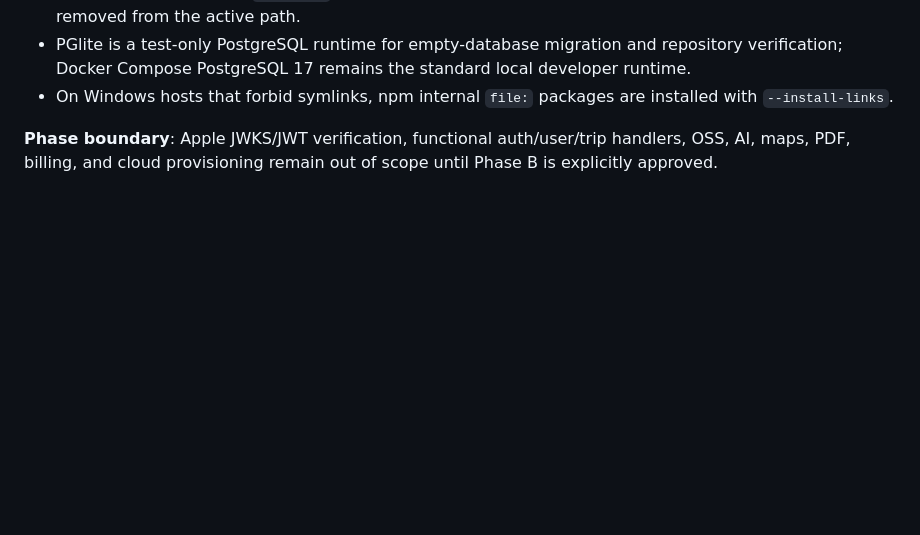
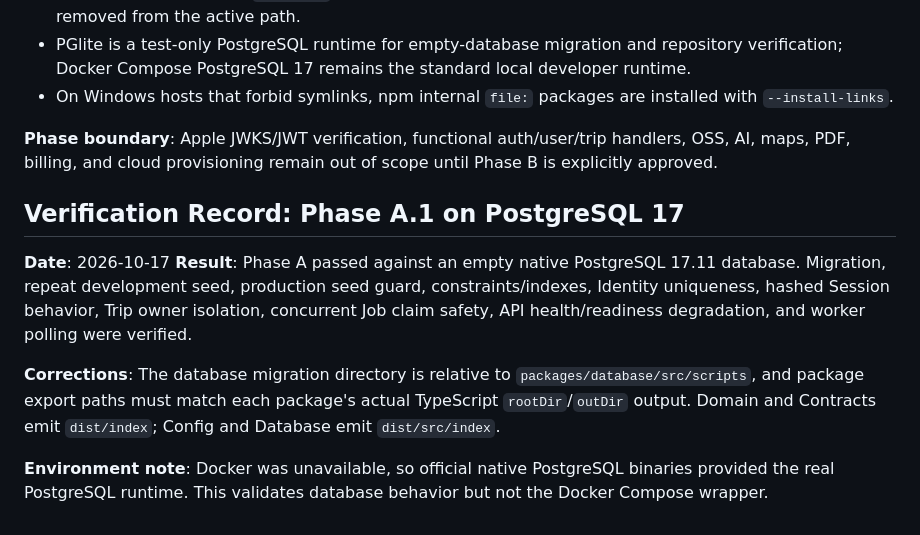
Before and after one commit to qianjin2700-ship-it/Trailogue, a Markdown page: .ai-memory/project_memory.md, the part around the change. Rendered like a GitHub page; blank space fills up the shorter version.

Commit message:
docs(backend): verify Phase A on PostgreSQL 17

```diff
--- a/.ai-memory/project_memory.md
+++ b/.ai-memory/project_memory.md
@@ -191,3 +191,12 @@ User architecture decision and `docs/22-alibaba-cloud-us-architecture.md`.
 - On Windows hosts that forbid symlinks, npm internal `file:` packages are installed with `--install-links`.
 
 **Phase boundary**: Apple JWKS/JWT verification, functional auth/user/trip handlers, OSS, AI, maps, PDF, billing, and cloud provisioning remain out of scope until Phase B is explicitly approved.
+
+## Verification Record: Phase A.1 on PostgreSQL 17
+
+**Date**: 2026-10-17
+**Result**: Phase A passed against an empty native PostgreSQL 17.11 database. Migration, repeat development seed, production seed guard, constraints/indexes, Identity uniqueness, hashed Session behavior, Trip owner isolation, concurrent Job claim safety, API health/readiness degradation, and worker polling were verified.
+
+**Corrections**: The database migration directory is relative to `packages/database/src/scripts`, and package export paths must match each package's actual TypeScript `rootDir`/`outDir` output. Domain and Contracts emit `dist/index`; Config and Database emit `dist/src/index`.
+
+**Environment note**: Docker was unavailable, so official native PostgreSQL binaries provided the real PostgreSQL runtime. This validates database behavior but not the Docker Compose wrapper.
```
Also changed, not shown: .ai-memory/handoff.md (+7 -6 lines), docs/24-phase-a1-postgresql-verification.md (added, +33 -0 lines).
